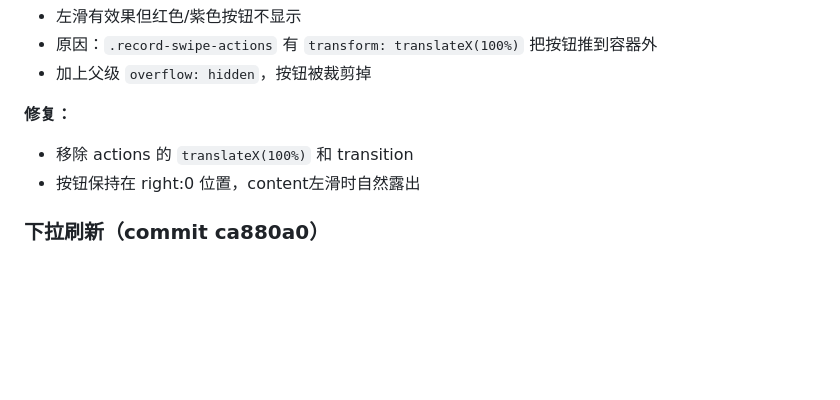
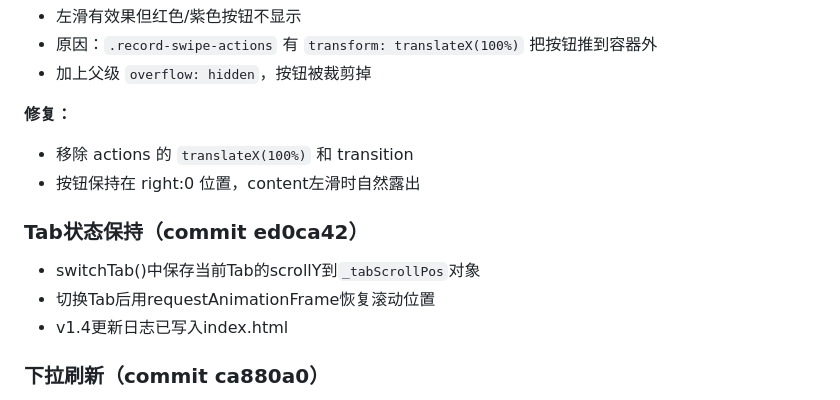
Before and after one commit to yaohao-0711/Wellness-Hub, a Markdown page: .workbuddy/memory/2026-06-26.md, the part around the change. Rendered like a GitHub page; blank space fills up the shorter version.

Commit message:
更新记忆

```diff
--- a/.workbuddy/memory/2026-06-26.md
+++ b/.workbuddy/memory/2026-06-26.md
@@ -215,6 +215,12 @@
 - 移除 actions 的 `translateX(100%)` 和 transition
 - 按钮保持在 right:0 位置，content左滑时自然露出
 
+### Tab状态保持（commit ed0ca42）
+
+- switchTab()中保存当前Tab的scrollY到`_tabScrollPos`对象
+- 切换Tab后用requestAnimationFrame恢复滚动位置
+- v1.4更新日志已写入index.html
+
 ### 下拉刷新（commit ca880a0）
 
 - 记录页(view-detail)支持下拉刷新
```
